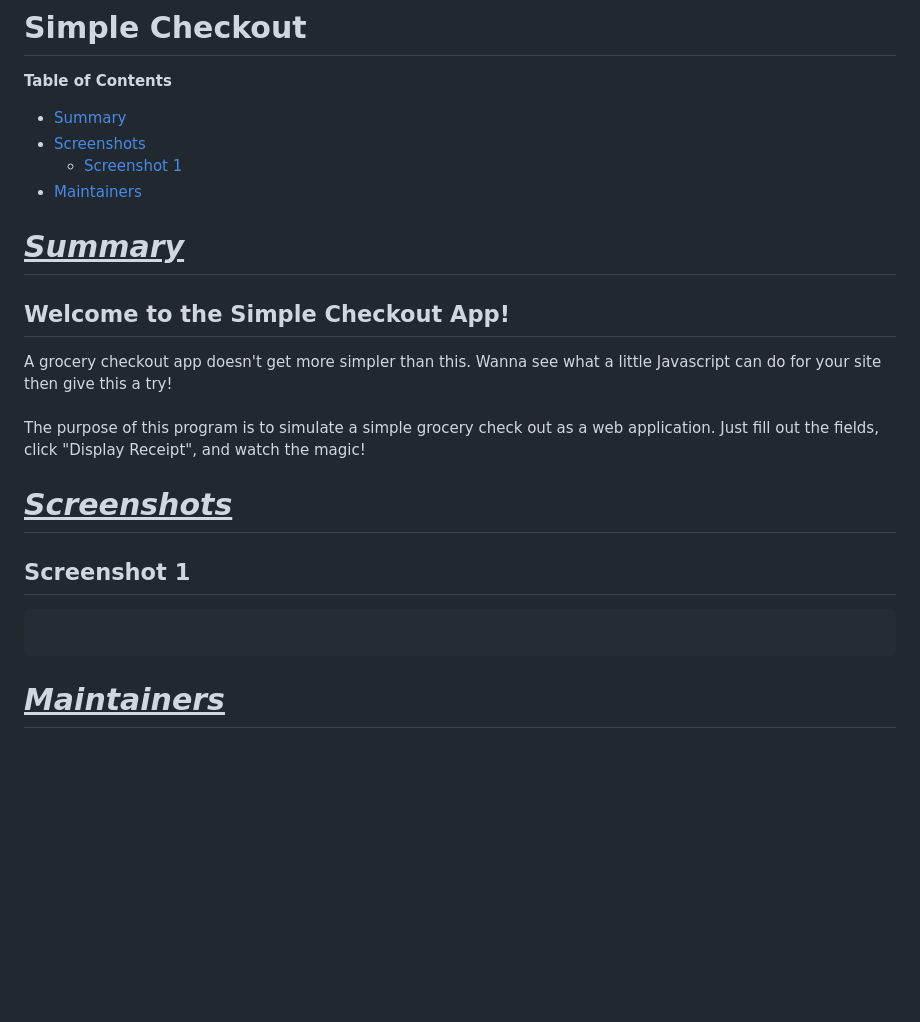
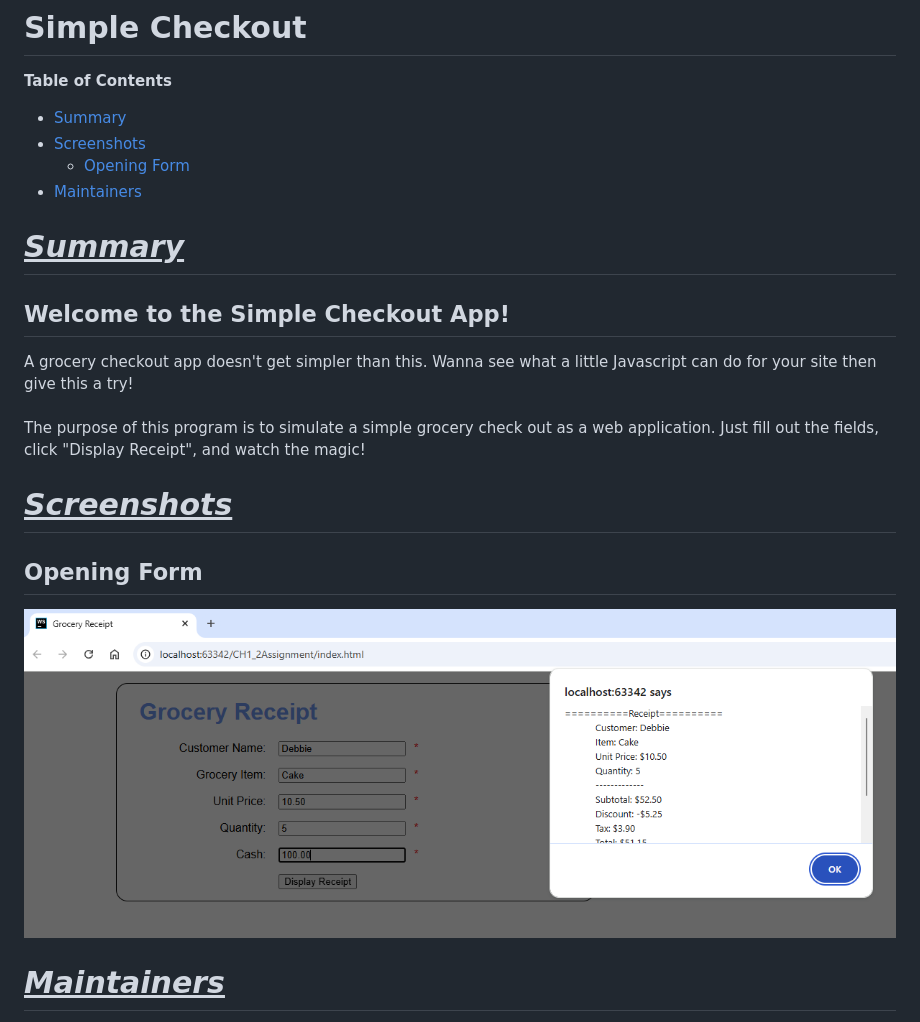
Before and after one commit to tarath01/CH1_2Assignment, a Markdown page: README.md, the part around the change. GitHub-like rendering; pictures changed too: assets/ch1-2checkout.png (added); blank space fills up the shorter version.

````diff
--- a/README.md
+++ b/README.md
@@ -3,24 +3,23 @@
 <b>Table of Contents</b>
 - [Summary](#summary)
 - [Screenshots](#screenshots)
-    - [Screenshot 1](#screenshot-1)
+    - [Opening Form](#opening-form)
 - [Maintainers](#maintainers)
 
 # <u>*Summary*</u>
 
 Welcome to the Simple Checkout App!
 --------------------------------
-A grocery checkout app doesn't get more simpler than this. Wanna see what a little Javascript can do for your site then give this a try!<br>
+A grocery checkout app doesn't get simpler than this. Wanna see what a little Javascript can do for your site then give this a try!<br>
 <br>
 The purpose of this program is to simulate a simple grocery check out as a web application. Just fill out the fields, click "Display Receipt", and watch the magic!
 
 # <u>*Screenshots*</u>
 
 
-## Screenshot 1
-```
+## Opening Form
+![Opening Form](assets/ch1-2checkout.png)
 
-```
 
 # <u>*Maintainers*</u>
 [@Tarath01](https://github.com/tarath01) Taylor Rath <br>
````
Also changed, not shown: 2 other files.
